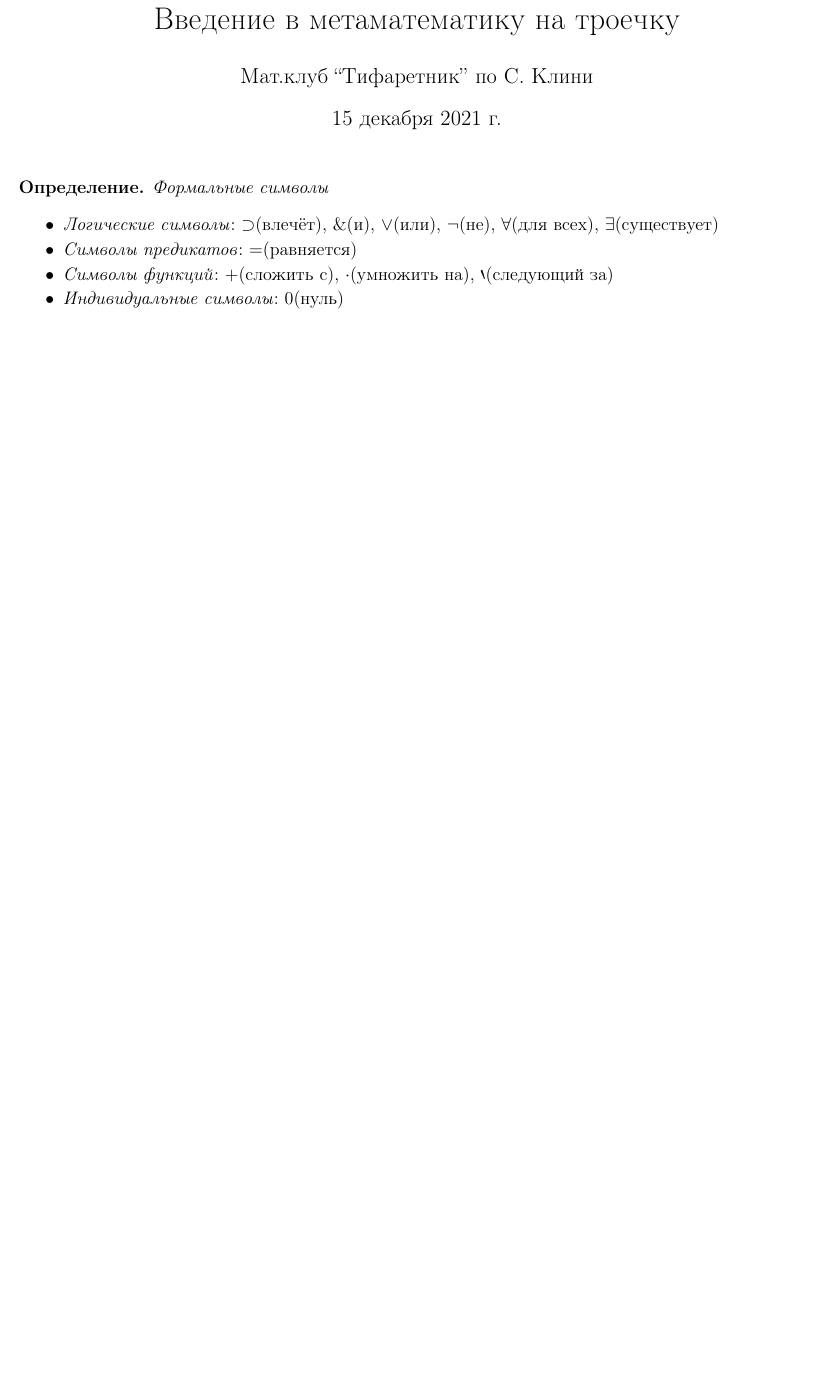
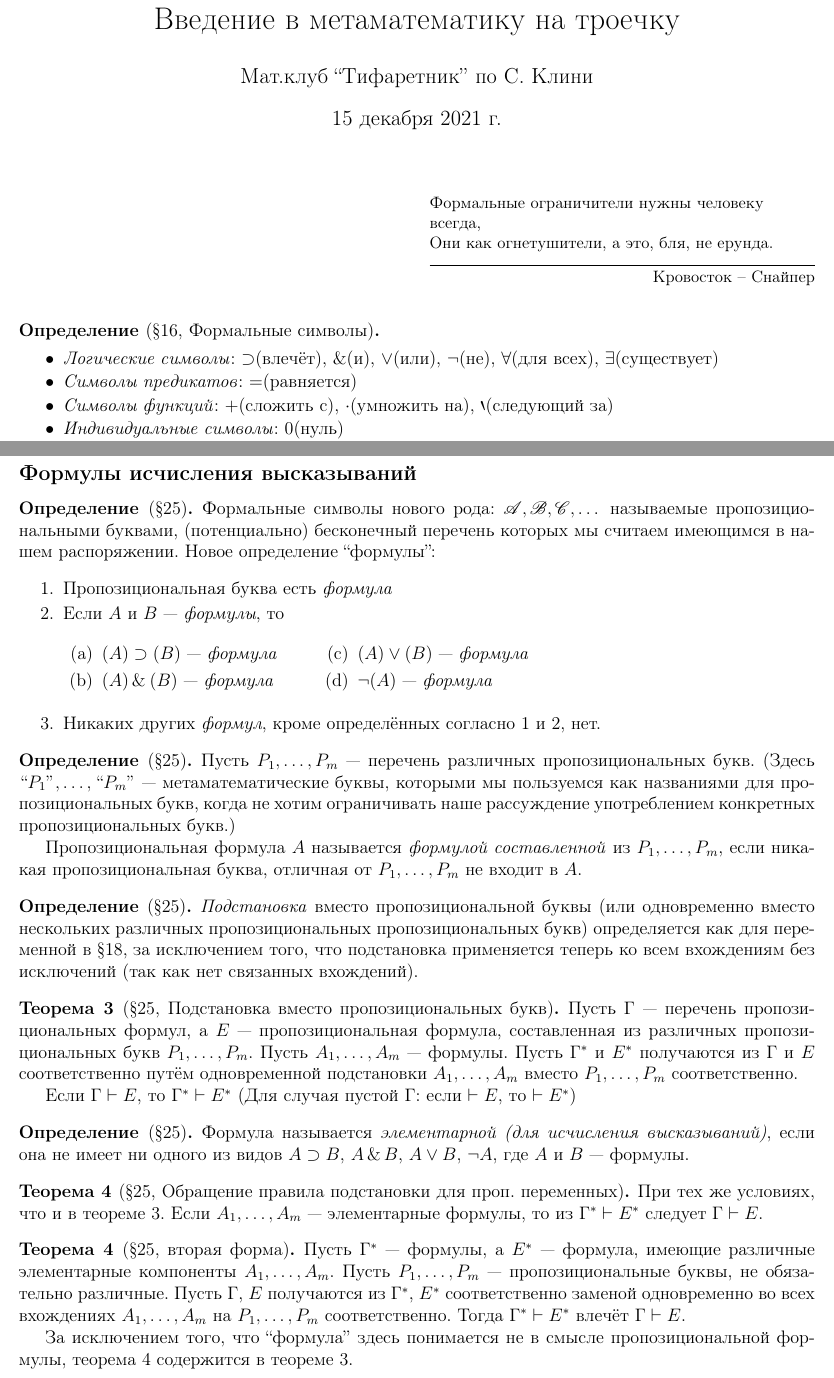
Before and after one commit to nerdladybug/math_club, a LaTeX document (metamath_intro_с.tex): part of page 1 of 3 before the commit and two parts of pages 1 and 4 of 4 after it, the two joined at a grey line, cut so that both start at the same text, the shorter picture padded with empty space. Compiled offline with pdfLaTeX; a LaTeX package or settings file that is missing is left out.

Commit message:
new name, theorem 3, 4

```diff
--- a/введение в метаматематику на троечку.tex
+++ b/metamath_intro_с.tex
@@ -45,6 +45,7 @@
 
 %%% Эпиграф
 \usepackage{epigraph}
+\setlength\epigraphwidth{9cm}
 
 %%% Работа с картинками
 \usepackage{graphicx}  % Для вставки рисунков
@@ -117,8 +118,15 @@
 \begin{document}
 	\maketitle
 
-	\begin{definition}
-		\textit{Формальные символы}
+	\epigraph{
+		Формальные ограничители нужны человеку всегда,
+
+		Они как огнетушители, а это, бля, не ерунда.
+	}{Кровосток -- Снайпер}
+
+
+	\begin{definition}[\textsection 16,  Формальные символы]
+		\leavevmode
 		\begin{itemize}
 			\setlength\itemsep{-3pt}
 			\item \textit{Логические символы}:
@@ -371,5 +379,79 @@
 		\end{center}
 	\end{theorem}
 
+	\newpage
+
+	\subsection*{Формулы исчисления высказываний}
+
+	\begin{definition}[\textsection 25]
+		Формальные символы нового рода: $\mathscr{A}, \mathscr{B}, \mathscr{C}, \dots$ называемые
+		пропозициональными буквами, (потенциально) бесконечный перечень которых мы считаем
+		имеющимся в нашем распоряжении. Новое определение ``формулы'':
+		\begin{enumerate}
+			\setlength\itemsep{-3pt}
+			\item Пропозициональная буква есть \textit{формула}
+			\item Если $A$ и $B$ --- \textit{формулы}, то
+			\begin{multicols}{3}
+				\begin{enumerate}
+					\item $(A) \supset (B)$ --- \textit{формула}
+					\item $(A) \conj\: (B)$ --- \textit{формула}
+					\item $(A) \vee (B)$    --- \textit{формула}
+					\item $\neg (A)$        --- \textit{формула}
+				\end{enumerate}
+			\end{multicols}
+			\item Никаких других \textit{формул}, кроме определённых согласно 1 и 2, нет.
+		\end{enumerate}
+	\end{definition}
+
+	\begin{definition}[\textsection 25]
+		Пусть $P_1, \dots, P_m$ --- перечень различных пропозициональных букв. (Здесь
+		$``P_1"$$ , \dots, ``P_m"$ --- метаматематические буквы, которыми мы пользуемся как
+		названиями для пропозициональных букв, когда не хотим ограничивать наше рассуждение
+		употреблением конкретных пропозициональных букв.)
+
+		Пропозициональная формула $A$ называется \textit{формулой составленной} из
+		$P_1, \dots, P_m$, если никакая пропозициональная буква, отличная от $P_1, \dots, P_m$
+		не входит в $A$.
+	\end{definition}
+
+	\begin{definition}[\textsection 25]
+		\textit{Подстановка} вместо пропозициональной буквы (или одновременно вместо нескольких различных пропозициональных пропозициональных букв) определяется как для переменной в \textsection 18, за исключением того, что подстановка применяется теперь ко всем вхождениям без исключений (так как нет связанных вхождений).
+	\end{definition}
+
+	\begin{theorem}[\textsection 25, Подстановка вместо пропозициональных букв]
+		Пусть $\Gamma$ --- перечень пропозициональных формул, а $E$ --- пропозициональная формула,
+		составленная из различных пропозициональных букв $P_1, \dots, P_m$. Пусть
+		$A_1, \dots, A_m$ --- формулы. Пусть $\Gamma^*$ и $E^*$ получаются из $\Gamma$ и $E$
+		соответственно путём одновременной подстановки $A_1, \dots, A_m$ вместо $P_1, \dots, P_m$
+		соответственно.
+
+		Если $\Gamma \vdash E$, то $\Gamma^* \vdash E^*$ (Для случая пустой $\Gamma$: если
+		$\vdash E$, то $\vdash E^*$)
+	\end{theorem}
+
+	\begin{definition}[\textsection 25]
+		Формула называется \textit{элементарной (для исчисления высказываний)}, если она не
+		имеет ни одного из видов $A \supset B$, $A \conj B$, $A \vee B$, $\neg A$, где $A$
+		и  $B$ --- формулы.
+	\end{definition}
+
+	\begin{theorem}[\textsection 25, Обращение правила подстановки для проп. переменных]
+		При тех же условиях, что и в теореме 3. Если $A_1, \dots, A_m$ --- элементарные формулы, то
+		из $\Gamma^* \vdash E^*$ следует $\Gamma \vdash E$.
+	\end{theorem}
+
+	\setcounter{theorem}{3}
+
+	\begin{theorem}[\textsection 25, вторая форма]
+		Пусть $\Gamma^*$ --- формулы, а $E^*$ --- формула, имеющие различные элементарные
+		компоненты $A_1, \dots, A_m$. Пусть $P_1, \dots, P_m$ --- пропозициональные буквы, не
+		обязательно различные. Пусть $\Gamma$, $E$ получаются из $\Gamma^*$, $E^*$ соответственно
+		заменой одновременно во всех вхождениях $A_1, \dots, A_m$ на $P_1, \dots, P_m$
+		соответственно. Тогда $\Gamma^* \vdash E^*$ влечёт $\Gamma \vdash E$.
+
+		За исключением того, что ``формула'' здесь понимается не в смысле пропозициональной
+		формулы, теорема 4 содержится в теореме 3.
+	\end{theorem}
+
 
 \end{document}
```
Also changed, not shown: metamath_intro_с.pdf (added), введение в метаматематику на троечку.pdf (deleted), metamath_intro_с.tex (36 more changed lines).
